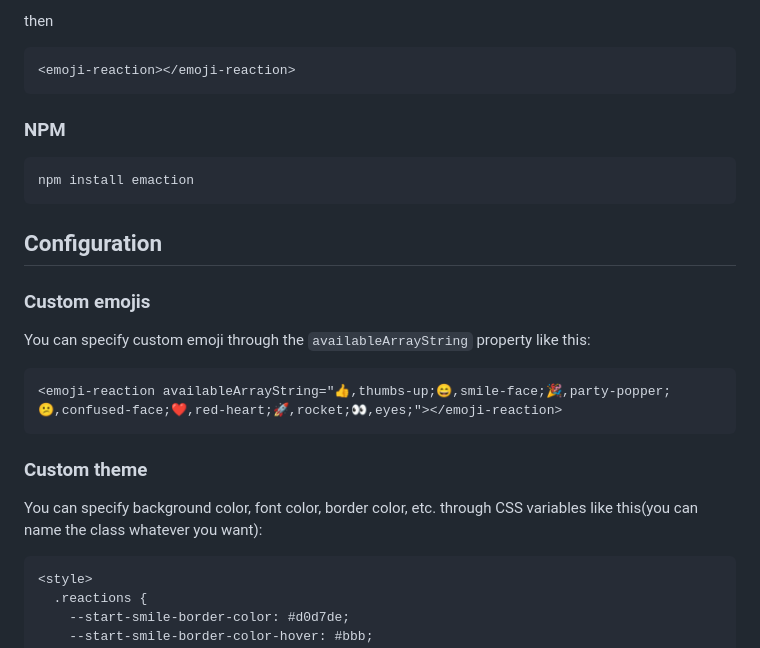
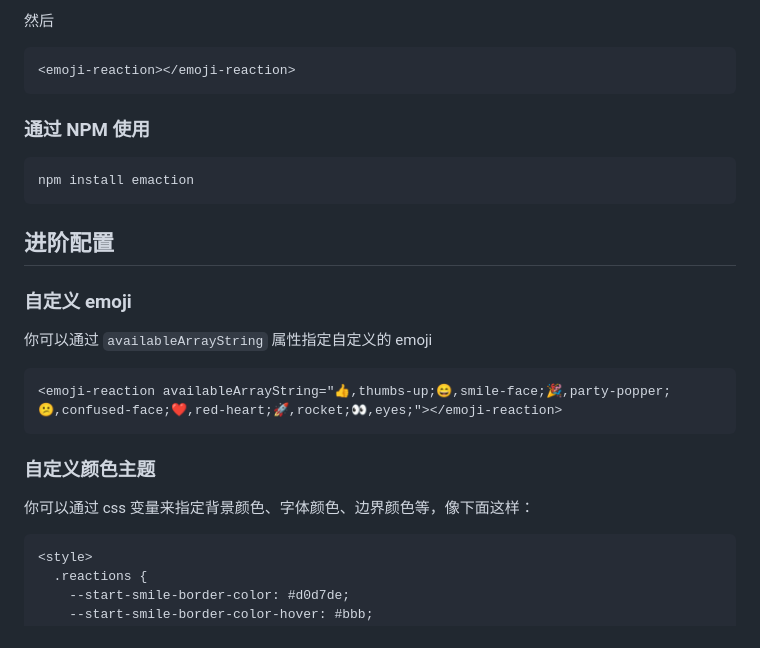
Before and after one commit to emaction/emaction.frontend, a Markdown page: README.md, the part around one of its changes. Rendered like a GitHub page.

````diff
--- a/README.md
+++ b/README.md
@@ -11,24 +18,28 @@
 ```
-then
+然后
 ```
 <emoji-reaction></emoji-reaction>
 ```
 
-### NPM
+### 通过 NPM 使用
 ```
 npm install emaction
 ```
 
-## Configuration
+## 进阶配置
 
-### Custom emojis
-You can specify custom emoji through the `availableArrayString` property like this:
+### 自定义 emoji
+
+你可以通过 `availableArrayString` 属性指定自定义的 emoji
+
 ```
 <emoji-reaction availableArrayString="👍,thumbs-up;😄,smile-face;🎉,party-popper;😕,confused-face;❤️,red-heart;🚀,rocket;👀,eyes;"></emoji-reaction>
 ```
 
-### Custom theme
-You can specify background color, font color, border color, etc. through CSS variables like this(you can name the class whatever you want):
+### 自定义颜色主题
+
+你可以通过 css 变量来指定背景颜色、字体颜色、边界颜色等，像下面这样：
+
 ```
 <style>
   .reactions {
````
Also changed, not shown: other parts of README.md (+20 -16 lines), README.en.md (added, +77 -0 lines).
